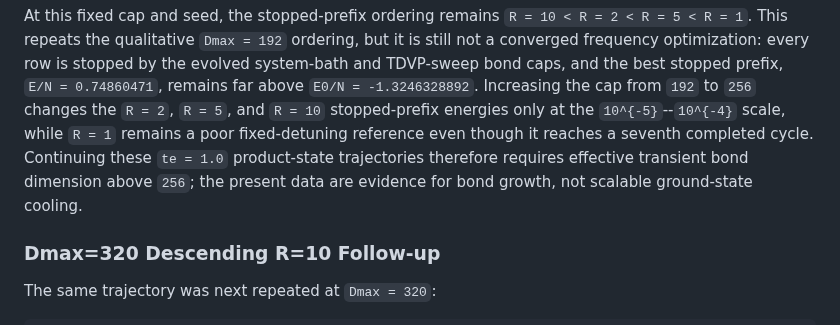
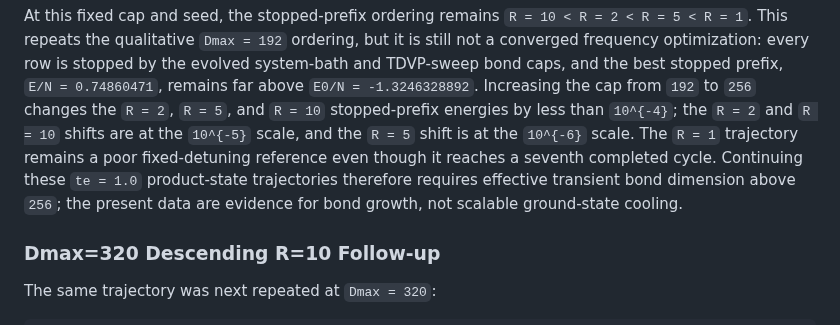
Before and after one commit to LionSR/CoolingTNS, a Markdown page: docs/largeN_effective_bond_dimensions.md, the part around the change. GitHub-like rendering.

Commit message:
Tighten Dmax256 energy-scale wording

```diff
--- a/docs/largeN_effective_bond_dimensions.md
+++ b/docs/largeN_effective_bond_dimensions.md
@@ -2077,12 +2077,13 @@ ordering, but it is still not a converged frequency optimization: every row
 is stopped by the evolved system-bath and TDVP-sweep bond caps, and the best
 stopped prefix, `E/N = 0.74860471`, remains far above
 `E0/N = -1.3246328892`.  Increasing the cap from `192` to `256` changes the
-`R = 2`, `R = 5`, and `R = 10` stopped-prefix energies only at the
-`10^{-5}`--`10^{-4}` scale, while `R = 1` remains a poor fixed-detuning
-reference even though it reaches a seventh completed cycle.  Continuing these
-`te = 1.0` product-state trajectories therefore requires effective transient
-bond dimension above `256`; the present data are evidence for bond growth, not
-scalable ground-state cooling.
+`R = 2`, `R = 5`, and `R = 10` stopped-prefix energies by less than `10^{-4}`;
+the `R = 2` and `R = 10` shifts are at the `10^{-5}` scale, and the `R = 5`
+shift is at the `10^{-6}` scale.  The `R = 1` trajectory remains a poor
+fixed-detuning reference even though it reaches a seventh completed cycle.
+Continuing these `te = 1.0` product-state trajectories therefore requires
+effective transient bond dimension above `256`; the present data are evidence
+for bond growth, not scalable ground-state cooling.
 
 ### Dmax=320 Descending R=10 Follow-up
 
```
